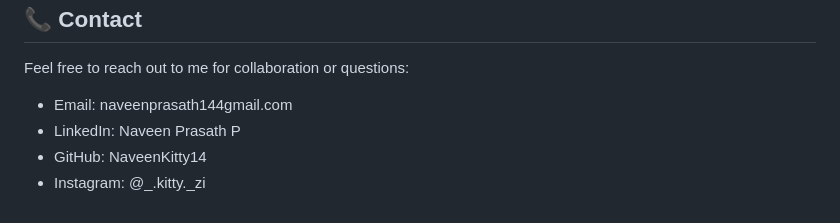
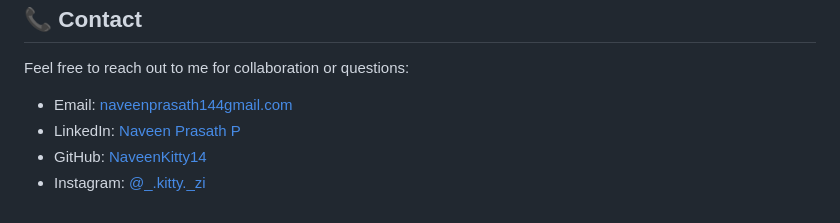
Before and after one commit to NaveenKitty14/Mine---Portfolio, a Markdown page: README.md, the part around the change printed below. Rendered like a GitHub page.

```diff
--- a/README.md
+++ b/README.md
@@ -134,7 +134,7 @@ Sign up at vercel.com if you don't already have an account.
 
 Feel free to reach out to me for collaboration or questions:
 
-- Email: naveenprasath144gmail.com
-- LinkedIn: Naveen Prasath P
-- GitHub: NaveenKitty14
-- Instagram: @_.kitty._zi
+- Email: [naveenprasath144gmail.com](mailto:naveenprasath144gmail.com)
+- LinkedIn: [Naveen Prasath P](http://www.linkedin.com/in/naveen-prasath144)
+- GitHub: [NaveenKitty14](https://github.com/NaveenKitty14)
+- Instagram: [@_.kitty._zi](https://www.instagram.com/_.kitty._zi/)
```
Also changed, not shown: other parts of README.md (+1 -1 lines).
